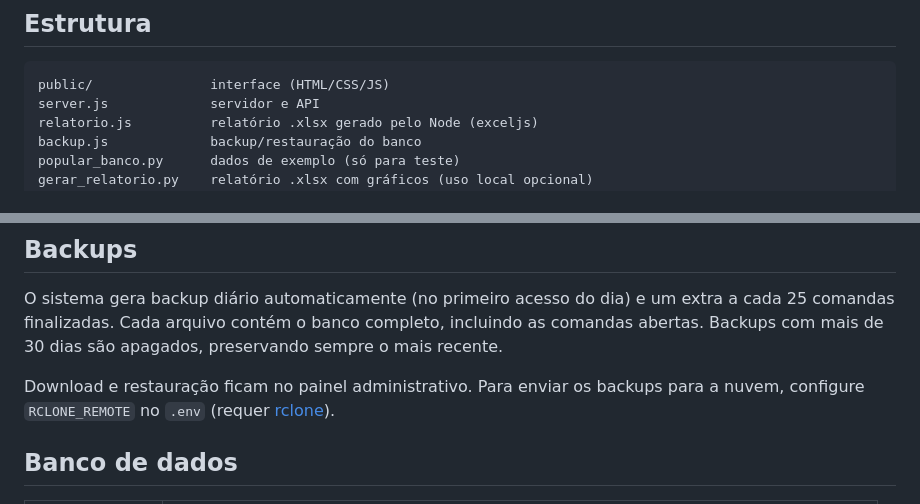
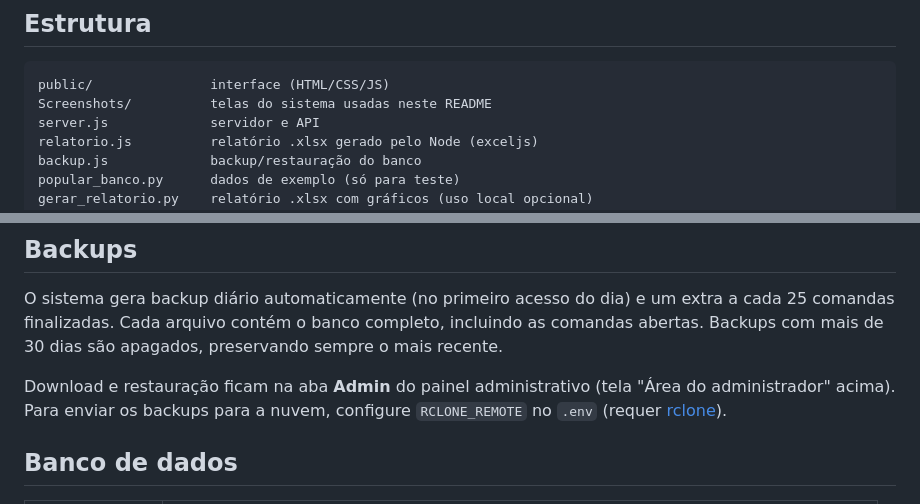
Before and after one commit to gardinipy/Sistema-Legiao-Games, a Markdown page: README.md, 2 parts joined by grey strips. Rendered like a GitHub page.

````diff
--- a/README.md
+++ b/README.md
@@ -19,6 +74,7 @@ nem framework de front-end — HTML/CSS/JS direto.
 
 ```
 public/               interface (HTML/CSS/JS)
+Screenshots/          telas do sistema usadas neste README
 server.js             servidor e API
 relatorio.js          relatório .xlsx gerado pelo Node (exceljs)
 backup.js             backup/restauração do banco
@@ -85,7 +141,8 @@ extra a cada 25 comandas finalizadas. Cada arquivo contém o banco completo,
 incluindo as comandas abertas. Backups com mais de 30 dias são apagados,
 preservando sempre o mais recente.
 
-Download e restauração ficam no painel administrativo. Para enviar os backups
+Download e restauração ficam na aba **Admin** do painel administrativo (tela
+"Área do administrador" acima). Para enviar os backups
 para a nuvem, configure `RCLONE_REMOTE` no `.env` (requer
 [rclone](https://rclone.org)).
 
````
Also changed, not shown: other parts of README.md (+55 -0 lines).
